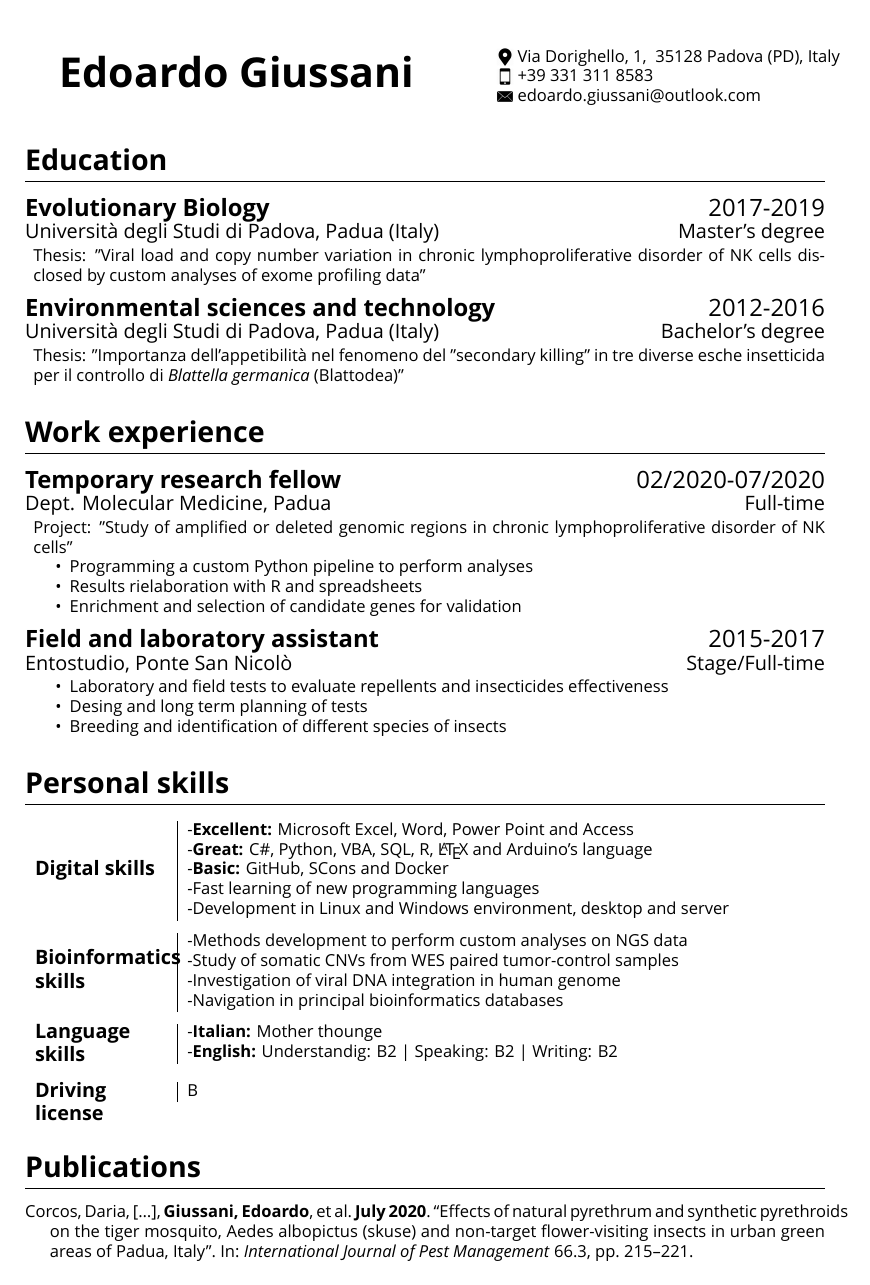
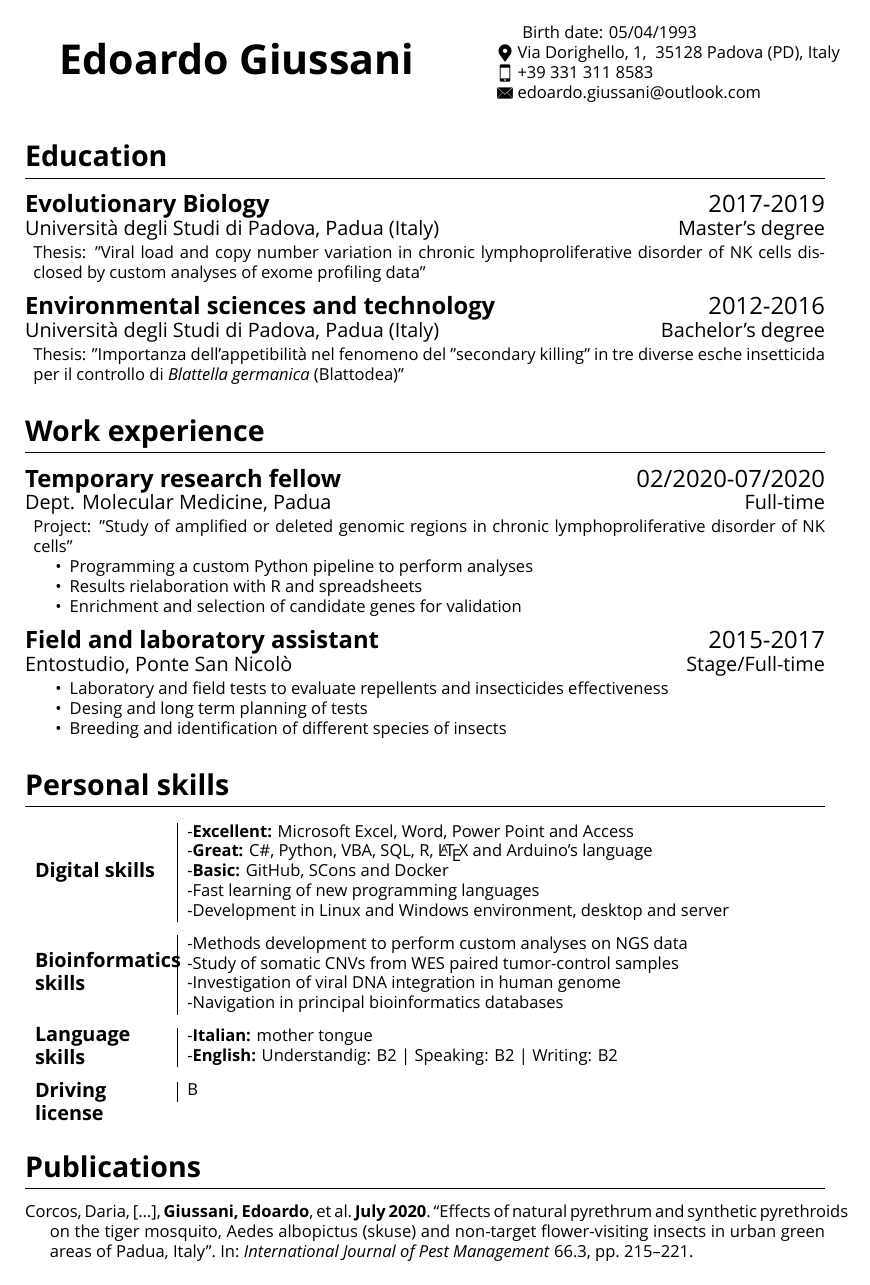
Before and after one commit to EdoardoGiussani/Curriculum_Vitae, a LaTeX CV (CurriculumVitae.tex, which reads fancy_cv.cls): page 1 of 2. Compiled offline with XeLaTeX; a missing font is replaced by an installed copy or a similar font.

Commit message:
Added birth date

```diff
--- a/CurriculumVitae.tex
+++ b/CurriculumVitae.tex
@@ -13,6 +13,7 @@
     {Via Dorighello, 1, \ 35128 Padova (PD), Italy}
     {+39 331 311 8583}
     {edoardo.giussani@outlook.com}
+    {05/04/1993}
 
     \section{Education}
         \experience{Evolutionary Biology}{2017-2019}
@@ -74,10 +75,10 @@
 
         \skill{Language skills}
             {
-                -\textbf{Italian:} Mother thounge \\ &
+                -\textbf{Italian:} mother tongue \\ &
                 -\textbf{English:} Understandig: B2 | Speaking: B2 | Writing: B2
             }{2}
-        \medskip
+        \smallskip
 
         \skill{Driving license}{B}{1}
 
--- a/fancy_cv.cls
+++ b/fancy_cv.cls
@@ -16,7 +16,7 @@
 
 %initialize global paramenters
 \setmainfont{corbel}
-\geometry{paper=a4paper,margin=20mm}
+\geometry{paper=a4paper,margin=20mm,top=15mm}
 \pagenumbering{gobble}
 \setlist{nosep}
 \graphicspath{{images/}}
@@ -27,10 +27,13 @@
     {}
     [\titlerule]
 
-\newcommand{\header}[4]
+
+%Header with name and personal informations
+\newcommand{\header}[5]
 {
     \begin{tabularx}{\textwidth}{lXl}
-        \multirow{3}{*}{\Huge\textbf{#1}} & &
+        \multirow{4}{*}{\Huge\textbf{#1}} & &
+        \ \ \ \ \ \ Birth date: #5 \\ & &
         \includegraphics[align=c,width=10pt]{place.png} #2 \\ & &
         \includegraphics[align=c,width=10pt]{mobile.png} #3 \\ & &
         \includegraphics[align=c,width=10pt]{email.png} #4
```
Also changed, not shown: CurriculumVitae.pdf.
